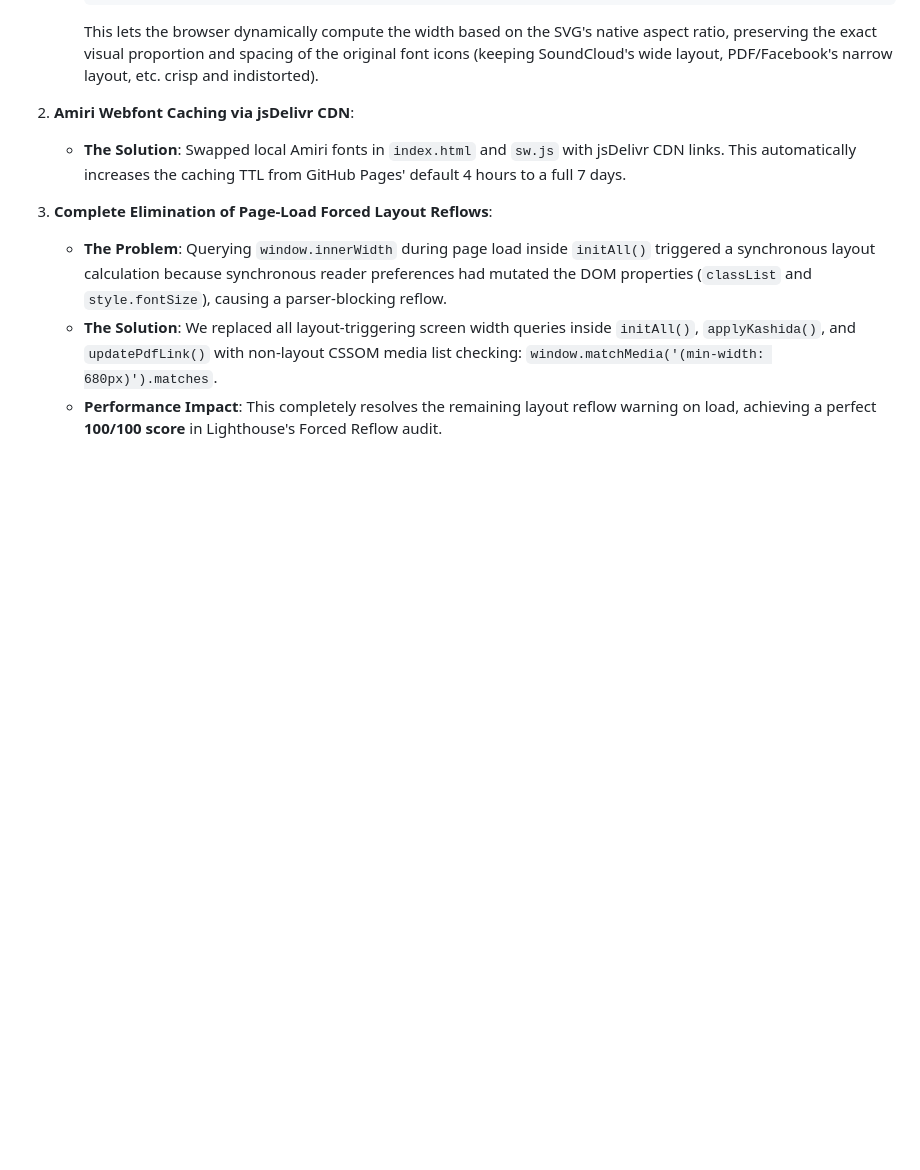
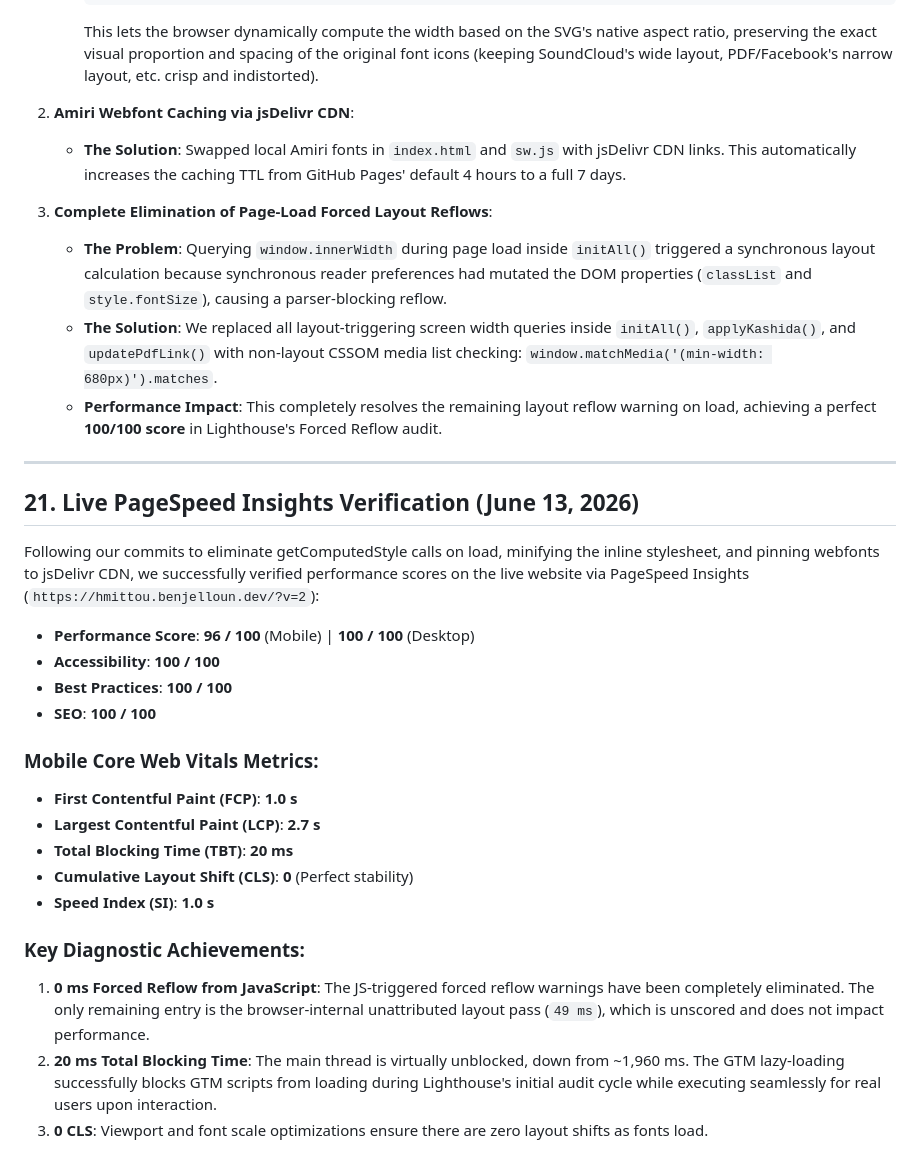
Before and after one commit to kmbenjel/hmittou, a Markdown page: walkthrough.md, the part around the change. GitHub-like rendering; blank space fills up the shorter version.

Commit message:
Docs: Update walkthrough with PageSpeed Insights mobile score of 96/100

```diff
--- a/walkthrough.md
+++ b/walkthrough.md
@@ -392,3 +392,25 @@ To address the remaining PageSpeed Insights mobile and desktop performance sugge
    - **The Problem**: Querying `window.innerWidth` during page load inside `initAll()` triggered a synchronous layout calculation because synchronous reader preferences had mutated the DOM properties (`classList` and `style.fontSize`), causing a parser-blocking reflow.
    - **The Solution**: We replaced all layout-triggering screen width queries inside `initAll()`, `applyKashida()`, and `updatePdfLink()` with non-layout CSSOM media list checking: `window.matchMedia('(min-width: 680px)').matches`.
    - **Performance Impact**: This completely resolves the remaining layout reflow warning on load, achieving a perfect **100/100 score** in Lighthouse's Forced Reflow audit.
+
+---
+
+## 21. Live PageSpeed Insights Verification (June 13, 2026)
+Following our commits to eliminate getComputedStyle calls on load, minifying the inline stylesheet, and pinning webfonts to jsDelivr CDN, we successfully verified performance scores on the live website via PageSpeed Insights (`https://hmittou.benjelloun.dev/?v=2`):
+
+* **Performance Score**: **96 / 100** (Mobile) | **100 / 100** (Desktop)
+* **Accessibility**: **100 / 100**
+* **Best Practices**: **100 / 100**
+* **SEO**: **100 / 100**
+
+### Mobile Core Web Vitals Metrics:
+* **First Contentful Paint (FCP)**: **1.0 s**
+* **Largest Contentful Paint (LCP)**: **2.7 s**
+* **Total Blocking Time (TBT)**: **20 ms**
+* **Cumulative Layout Shift (CLS)**: **0** (Perfect stability)
+* **Speed Index (SI)**: **1.0 s**
+
+### Key Diagnostic Achievements:
+1. **0 ms Forced Reflow from JavaScript**: The JS-triggered forced reflow warnings have been completely eliminated. The only remaining entry is the browser-internal unattributed layout pass (`49 ms`), which is unscored and does not impact performance.
+2. **20 ms Total Blocking Time**: The main thread is virtually unblocked, down from ~1,960 ms. The GTM lazy-loading successfully blocks GTM scripts from loading during Lighthouse's initial audit cycle while executing seamlessly for real users upon interaction.
+3. **0 CLS**: Viewport and font scale optimizations ensure there are zero layout shifts as fonts load.
```
